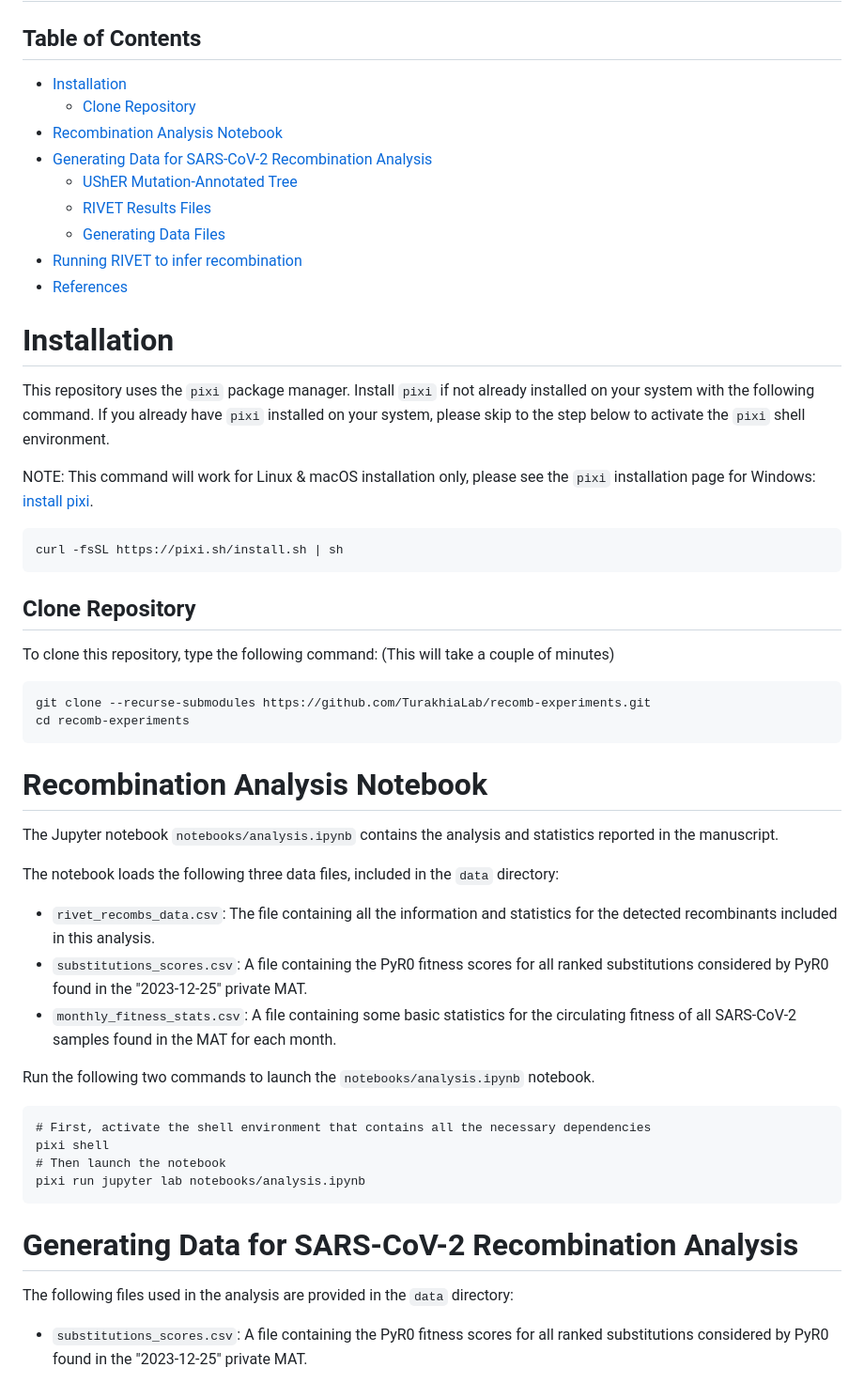
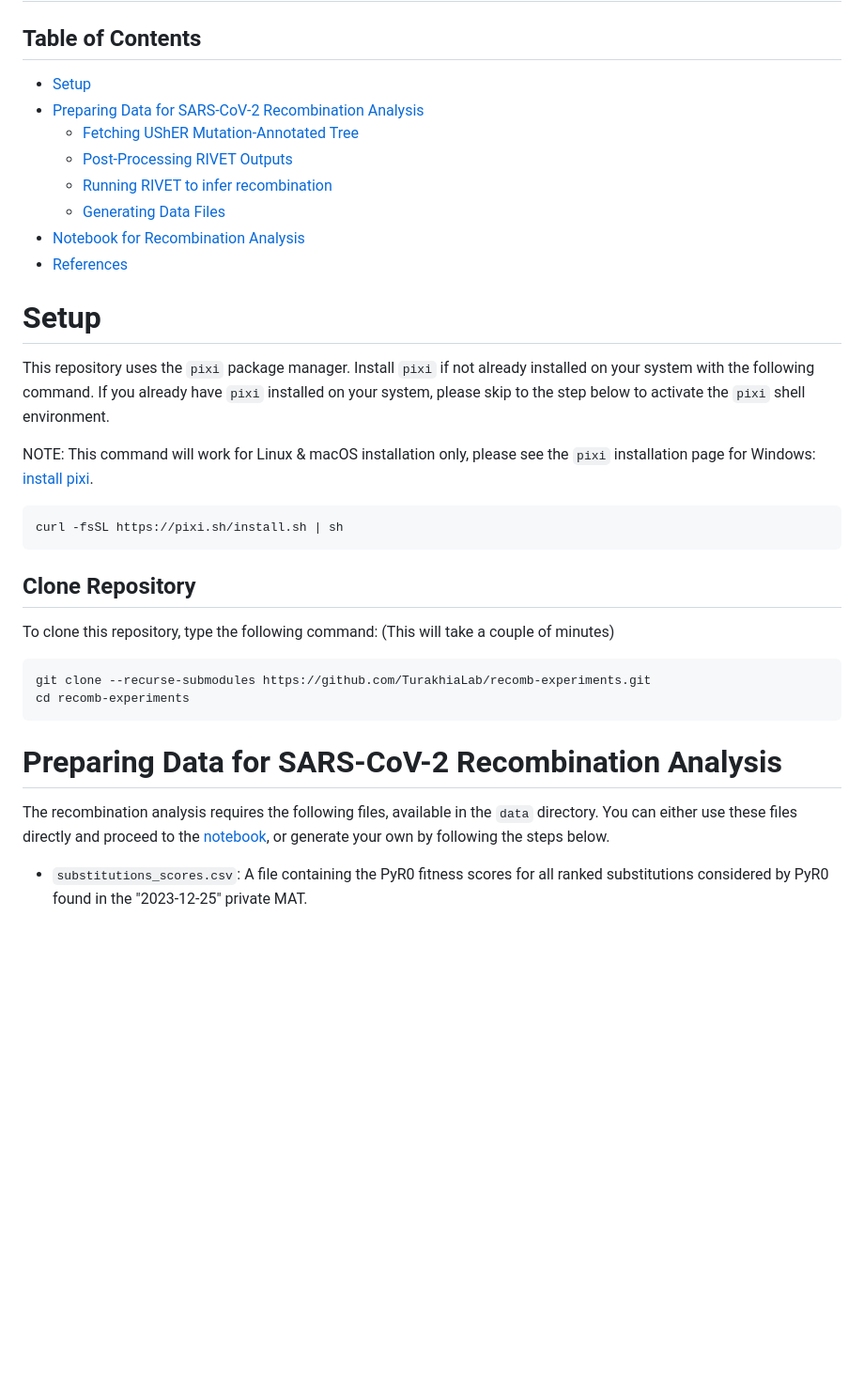
Before and after one commit to TurakhiaLab/SARS2_RecombinationAnalysis, a Markdown page: README.md, the part around one of its changes. Shown at 94% size. Rendered like a GitHub page; blank space fills up the shorter version.

Commit message:
Made Readme easier to follow

````diff
--- a/README.md
+++ b/README.md
@@ -1,18 +1,17 @@
 # recomb-experiments
 
 ## Table of Contents
-- [Installation](#install)
-    - [Clone Repository](#clone)
-- [Recombination Analysis Notebook](#notebook)
-- [Generating Data for SARS-CoV-2 Recombination Analysis](#recomb_data)
-    - [UShER Mutation-Annotated Tree](#mat)
-    - [RIVET Results Files](#rivet_results)
+- [Setup](#setup)
+- [Preparing Data for SARS-CoV-2 Recombination Analysis](#recomb_data)
+    - [Fetching UShER Mutation-Annotated Tree](#mat)
+    - [Post-Processing RIVET Outputs](#rivet_results)
+    - [Running RIVET to infer recombination](#rivet)
     - [Generating Data Files](#data_gen)
-- [Running RIVET to infer recombination](#rivet)
+- [Notebook for Recombination Analysis](#notebook)
 - [References](#references)
 
 
-# <a name="install"></a> Installation
+# <a name="setup"></a> Setup
 
 This repository uses the `pixi` package manager. Install `pixi` if not already installed on your system with the following command.
 If you already have `pixi` installed on your system, please skip to the step below to activate the `pixi` shell environment.
@@ -24,7 +23,7 @@ NOTE: This command will work for Linux & macOS installation only, please see the
 curl -fsSL https://pixi.sh/install.sh | sh
 ```
 
-## <a name="clone"></a>Clone Repository
+## Clone Repository
 
 To clone this repository, type the following command: (This will take a couple of minutes)
 ```
@@ -33,25 +32,8 @@ cd recomb-experiments
 ```
 
 
-# <a name="notebook"></a>Recombination Analysis Notebook
-The Jupyter notebook `notebooks/analysis.ipynb` contains the analysis and statistics reported in the manuscript.
-
-The notebook loads the following three data files, included in the `data` directory:
-- `rivet_recombs_data.csv`: The file containing all the information and statistics for the detected recombinants included in this analysis.
-- `substitutions_scores.csv`: A file containing the PyR0 fitness scores for all ranked substitutions considered by PyR0 found in the "2023-12-25" private MAT.
-- `monthly_fitness_stats.csv`: A file containing some basic statistics for the circulating fitness of all SARS-CoV-2 samples found in the MAT for each month.
-
-Run the following two commands to launch the `notebooks/analysis.ipynb` notebook.
-
-```
-# First, activate the shell environment that contains all the necessary dependencies
-pixi shell
-# Then launch the notebook
-pixi run jupyter lab notebooks/analysis.ipynb
-```
-
-# <a name="recomb_data"></a>Generating Data for SARS-CoV-2 Recombination Analysis
-The following files used in the analysis are provided in the `data` directory:
+# <a name="recomb_data"></a>Preparing Data for SARS-CoV-2 Recombination Analysis
+The recombination analysis requires the following files, available in the `data` directory. You can either use these files directly and proceed to the [notebook](#notebook), or generate your own by following the steps below.
 
 - `substitutions_scores.csv`: A file containing the PyR0 fitness scores for all ranked substitutions considered by PyR0 found in the "2023-12-25" private MAT.
 - `monthly_fitness_stats.csv`: A file containing some basic statistics for the circulating fitness of all SARS-CoV-2 samples found in the MAT for each month.
````
Also changed, not shown: other parts of README.md (+23 -6 lines).
